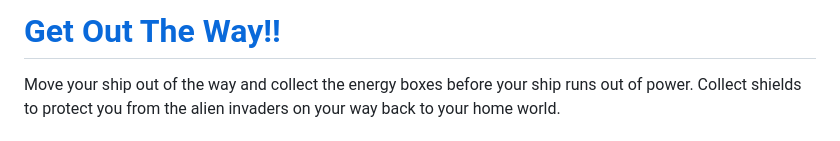
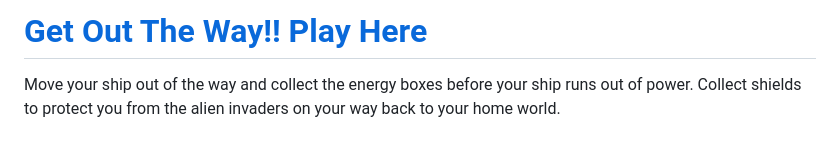
Before and after one commit to MichaelClaytonNoble/Get-Out-The-Way, a Markdown page: README.md, the part around the change. Drawn GitHub-style.

```diff
--- a/README.md
+++ b/README.md
@@ -1,4 +1,4 @@
-# [Get Out The Way!!](https://michaelclaytonnoble.github.io/Get-Out-The-Way/)
+# [Get Out The Way!!](https://michaelclaytonnoble.github.io/Get-Out-The-Way/) [Play Here](https://michaelclaytonnoble.github.io/Get-Out-The-Way/)
 Move your ship out of the way and collect the energy boxes before your ship runs out of power. Collect shields to protect you from the alien invaders on your way back to your home world.
 
 ## Technologies
```
